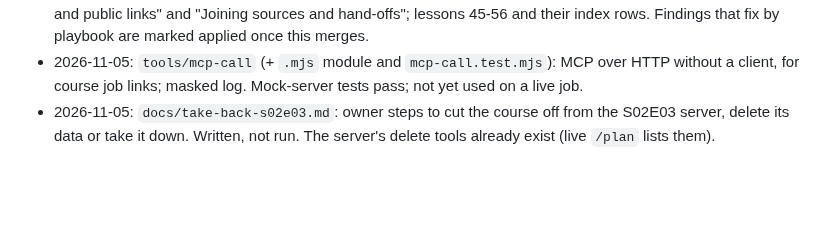
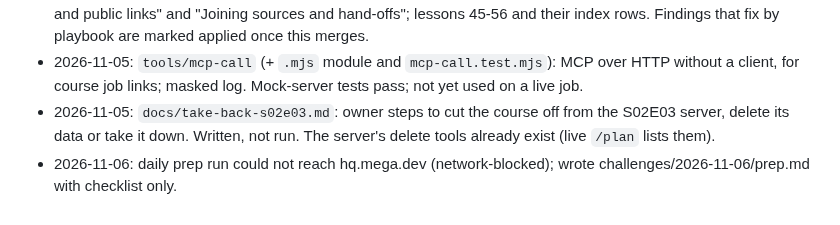
Before and after one commit to titusandronicu/mega-dev, a Markdown page: docs/CHANGELOG.md, the part around the change. Rendered like a GitHub page; blank space fills up the shorter version.

Commit message:
prep: 2026-11-06 (hq.mega.dev unreachable)
Co-Authored-By: Claude Sonnet 5.5 <noreply@anthropic.com>
Claude-Session: https://claude.ai/code/session_01MMcJc6qVc8M1rUN8cRg32V

```diff
--- a/docs/CHANGELOG.md
+++ b/docs/CHANGELOG.md
@@ -42,3 +42,4 @@
 - 2026-11-05: S02E04 solved (accepted 09:42:44Z, first claim). Retros and debriefs added for S02E03 and S02E04; S01E01, S01E02, S01E04, S01E05, S02E01 and S02E02 extended from the course sheets; the lesson map shows 87 findings from 9 lessons (PR titusandronicu/mega-dev#21). Playbook sections "Remote workers, hosts and public links" and "Joining sources and hand-offs"; lessons 45-56 and their index rows. Findings that fix by playbook are marked applied once this merges.
 - 2026-11-05: `tools/mcp-call` (+ `.mjs` module and `mcp-call.test.mjs`): MCP over HTTP without a client, for course job links; masked log. Mock-server tests pass; not yet used on a live job.
 - 2026-11-05: `docs/take-back-s02e03.md`: owner steps to cut the course off from the S02E03 server, delete its data or take it down. Written, not run. The server's delete tools already exist (live `/plan` lists them).
+- 2026-11-06: daily prep run could not reach hq.mega.dev (network-blocked); wrote challenges/2026-11-06/prep.md with checklist only.
```
Also changed, not shown: challenges/2026-11-06/prep.md (added, +30 -0 lines).
